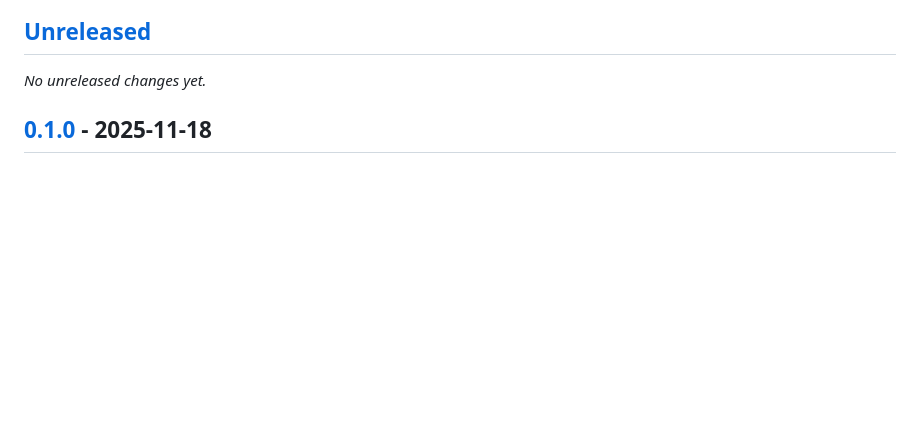
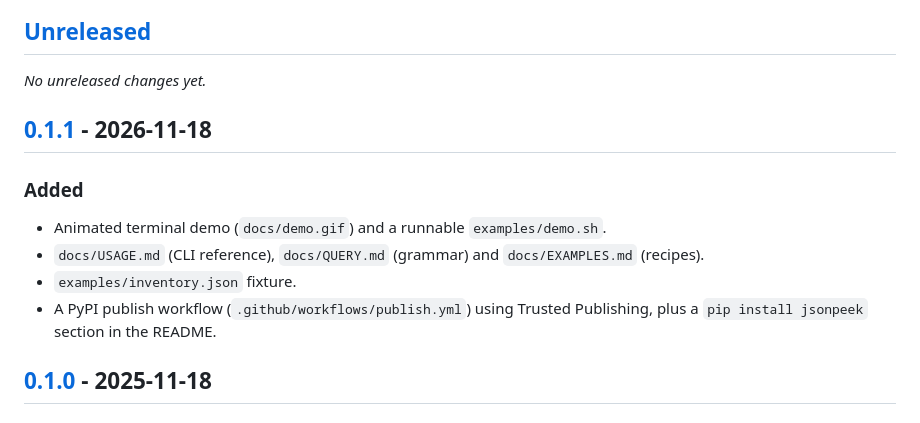
Before and after one commit to DelmarMG91/jsonpeek, a Markdown page: CHANGELOG.md, the part around one of its changes. Drawn GitHub-style; blank space fills up the shorter version.

```diff
--- a/CHANGELOG.md
+++ b/CHANGELOG.md
@@ -8,6 +8,17 @@ and this project adheres to [Semantic Versioning](https://semver.org/spec/v2.0.0
 ## [Unreleased]
 
 _No unreleased changes yet._
+
+## [0.1.1] - 2026-11-18
+
+### Added
+
+- Animated terminal demo (`docs/demo.gif`) and a runnable `examples/demo.sh`.
+- `docs/USAGE.md` (CLI reference), `docs/QUERY.md` (grammar) and
+  `docs/EXAMPLES.md` (recipes).
+- `examples/inventory.json` fixture.
+- A PyPI publish workflow (`.github/workflows/publish.yml`) using Trusted
+  Publishing, plus a `pip install jsonpeek` section in the README.
 
 ## [0.1.0] - 2025-11-18
 
```
Also changed, not shown: other parts of CHANGELOG.md (+2 -1 lines), README.md (+17 -1 lines), docs/EXAMPLES.md (added, +82 -0 lines), docs/QUERY.md (added, +74 -0 lines), docs/USAGE.md (added, +88 -0 lines), docs/demo.gif (added), 5 other files.
